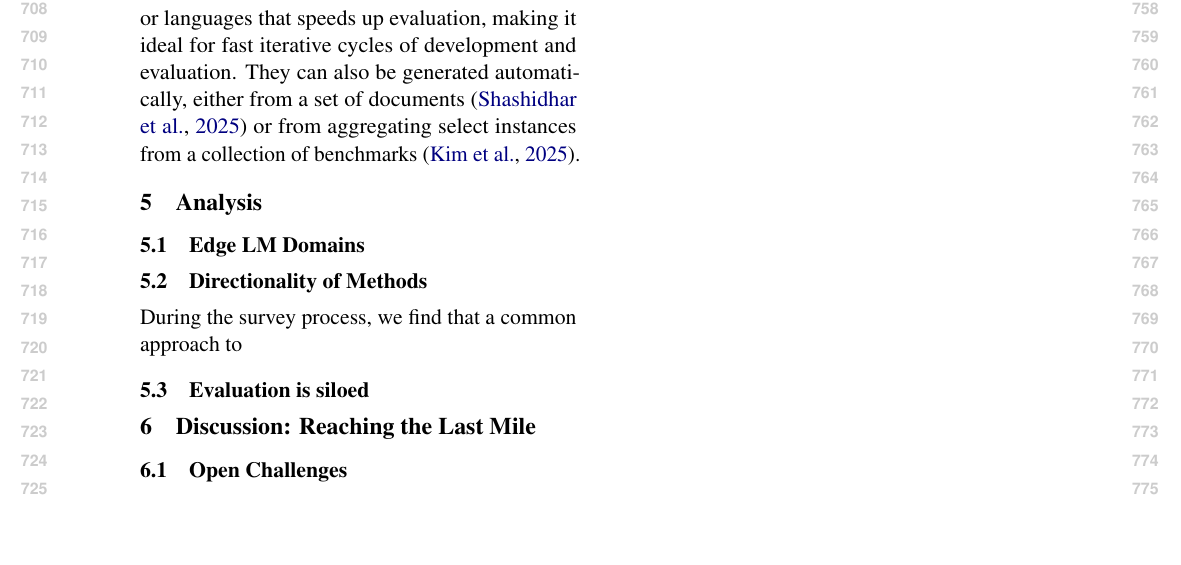
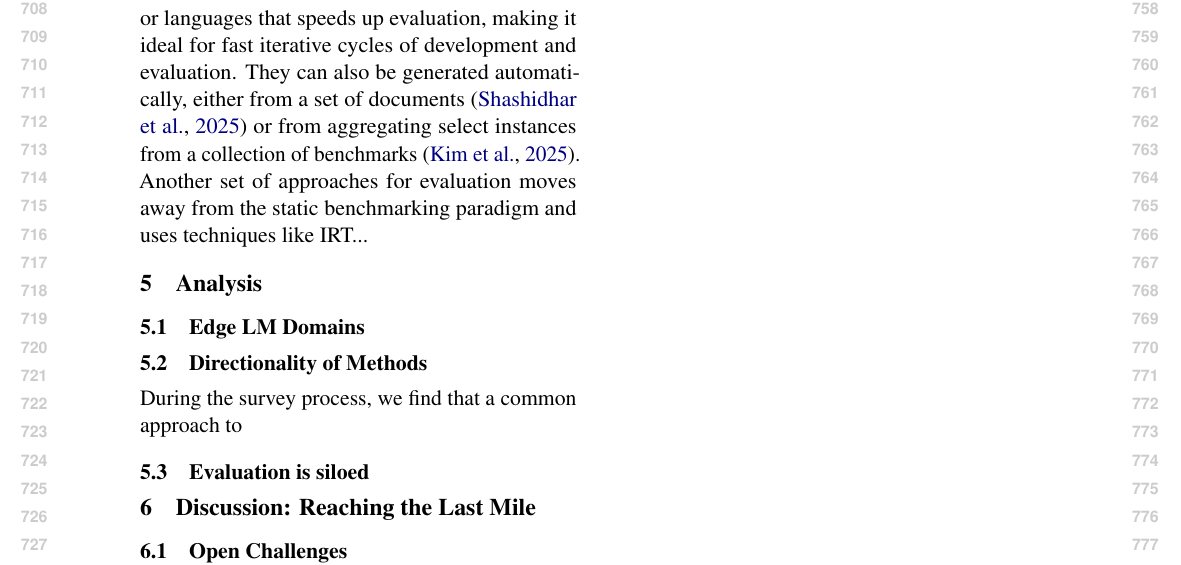
Before and after one commit to ljvmiranda921/multilinguality-at-the-edge, a LaTeX paper (tacl2021v1-template.tex): part of page 8 of 25, cut so that both start at the same text, the shorter picture padded with empty space. Compiled offline with pdfLaTeX.

Commit message:
[wip] Update

```diff
--- a/tacl2021v1-template.tex
+++ b/tacl2021v1-template.tex
@@ -498,7 +498,7 @@ Addressing this challenge requires not only creating smaller and high-quality be
 Researchers have developed \textbf{lite benchmarks} as companion to the standard benchmarks they released \citep{singh-etal-2025-global,ojo-etal-2025-afrobench,micallef-borg-2025-melabenchv1}.
 These lite versions have a smaller scale in terms of the number of instances or languages that speeds up evaluation, making it ideal for fast iterative cycles of development and evaluation.
 They can also be generated automatically, either from a set of documents \citep{shashidhar2025yourbench} or from aggregating select instances from a collection of benchmarks \citep{kim2025benchhub}.
-
+Another set of approaches for evaluation moves away from the static benchmarking paradigm and uses techniques like IRT...
 
 \section{Analysis}
 
```
